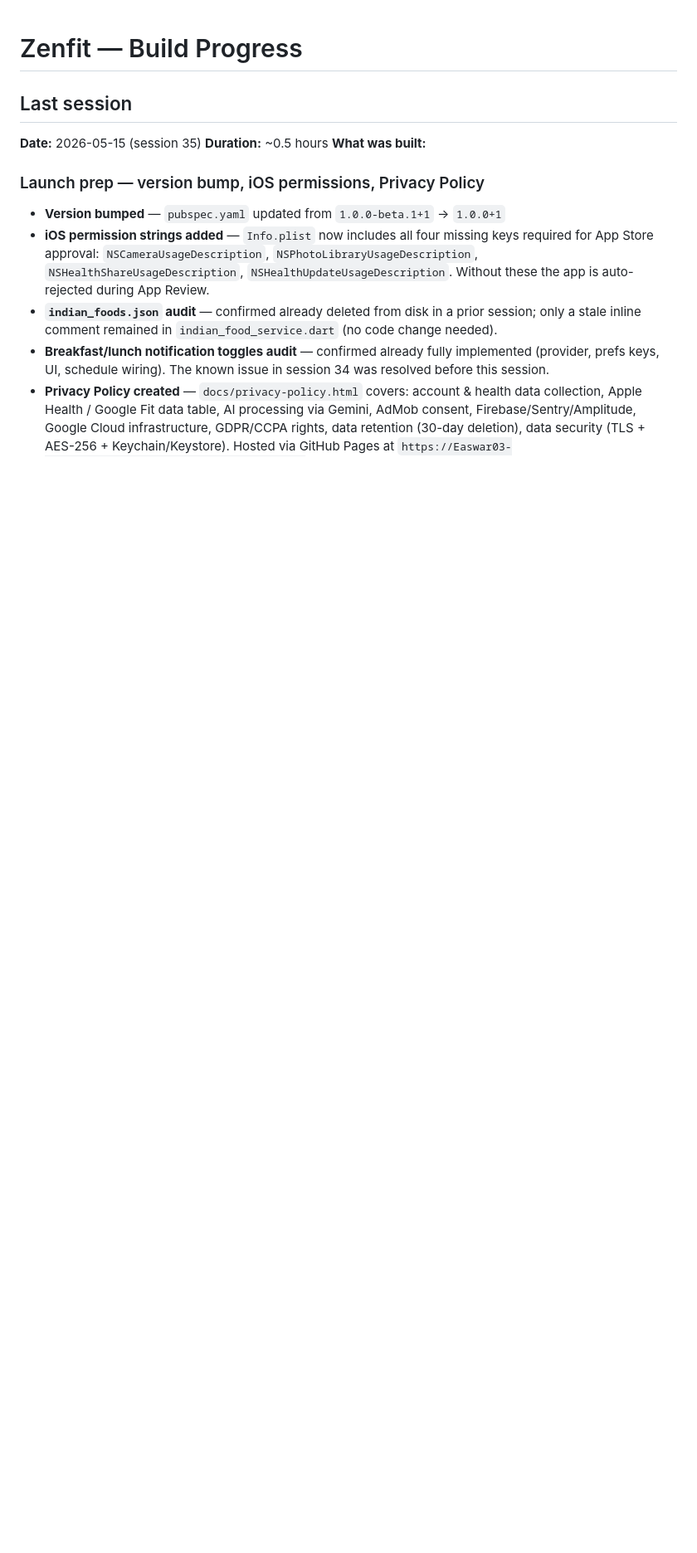
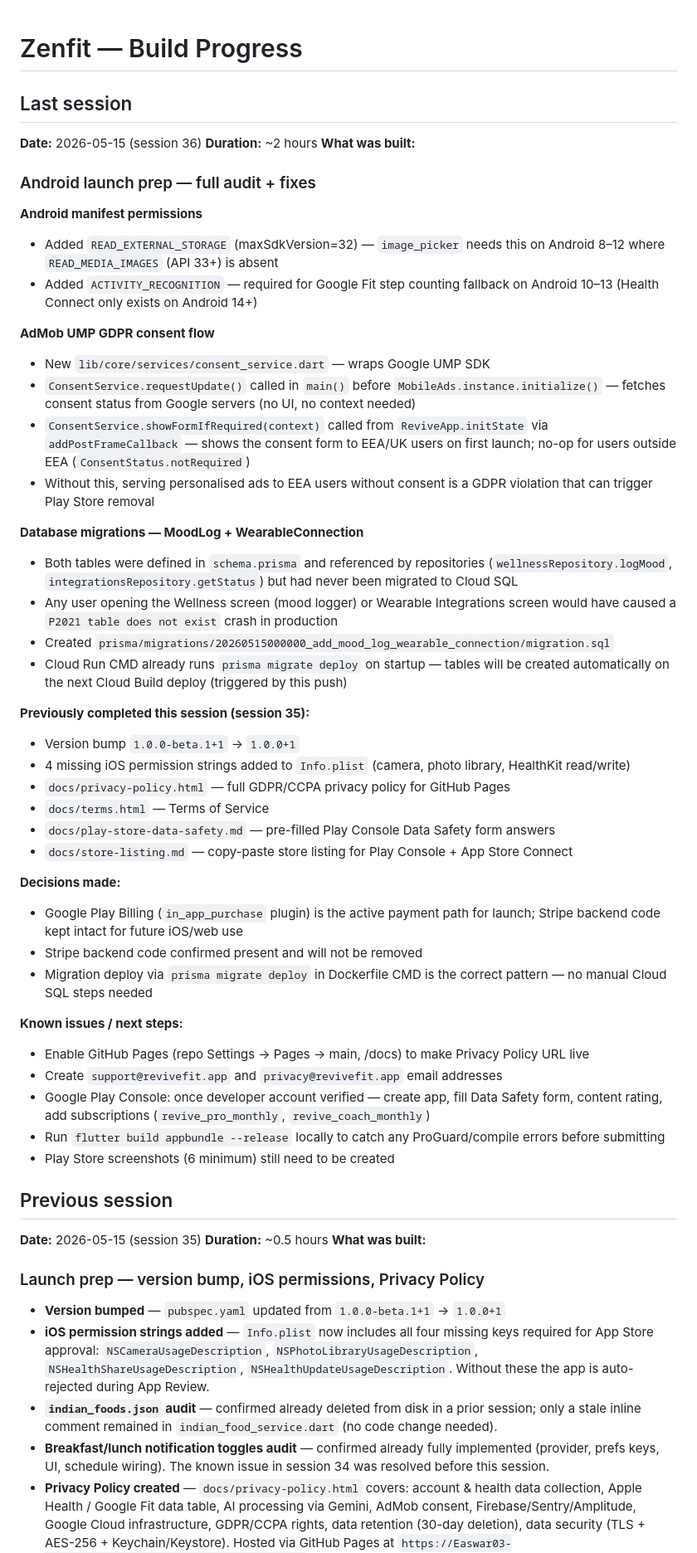
Before and after one commit to Easwar03-cmd/Fitcore, a Markdown page: PROGRESS.md, the part around the change. Shown at 83% size. Rendered like a GitHub page; blank space fills up the shorter version.

Commit message:
docs: update PROGRESS.md for session 36 (Android launch prep)

```diff
--- a/PROGRESS.md
+++ b/PROGRESS.md
@@ -1,6 +1,49 @@
 # Zenfit — Build Progress
 
 ## Last session
+**Date:** 2026-05-15 (session 36)
+**Duration:** ~2 hours
+**What was built:**
+
+### Android launch prep — full audit + fixes
+
+**Android manifest permissions**
+- Added `READ_EXTERNAL_STORAGE` (maxSdkVersion=32) — `image_picker` needs this on Android 8–12 where `READ_MEDIA_IMAGES` (API 33+) is absent
+- Added `ACTIVITY_RECOGNITION` — required for Google Fit step counting fallback on Android 10–13 (Health Connect only exists on Android 14+)
+
+**AdMob UMP GDPR consent flow**
+- New `lib/core/services/consent_service.dart` — wraps Google UMP SDK
+- `ConsentService.requestUpdate()` called in `main()` before `MobileAds.instance.initialize()` — fetches consent status from Google servers (no UI, no context needed)
+- `ConsentService.showFormIfRequired(context)` called from `ReviveApp.initState` via `addPostFrameCallback` — shows the consent form to EEA/UK users on first launch; no-op for users outside EEA (`ConsentStatus.notRequired`)
+- Without this, serving personalised ads to EEA users without consent is a GDPR violation that can trigger Play Store removal
+
+**Database migrations — MoodLog + WearableConnection**
+- Both tables were defined in `schema.prisma` and referenced by repositories (`wellnessRepository.logMood`, `integrationsRepository.getStatus`) but had never been migrated to Cloud SQL
+- Any user opening the Wellness screen (mood logger) or Wearable Integrations screen would have caused a `P2021 table does not exist` crash in production
+- Created `prisma/migrations/20260515000000_add_mood_log_wearable_connection/migration.sql`
+- Cloud Run CMD already runs `prisma migrate deploy` on startup — tables will be created automatically on the next Cloud Build deploy (triggered by this push)
+
+**Previously completed this session (session 35):**
+- Version bump `1.0.0-beta.1+1` → `1.0.0+1`
+- 4 missing iOS permission strings added to `Info.plist` (camera, photo library, HealthKit read/write)
+- `docs/privacy-policy.html` — full GDPR/CCPA privacy policy for GitHub Pages
+- `docs/terms.html` — Terms of Service
+- `docs/play-store-data-safety.md` — pre-filled Play Console Data Safety form answers
+- `docs/store-listing.md` — copy-paste store listing for Play Console + App Store Connect
+
+**Decisions made:**
+- Google Play Billing (`in_app_purchase` plugin) is the active payment path for launch; Stripe backend code kept intact for future iOS/web use
+- Stripe backend code confirmed present and will not be removed
+- Migration deploy via `prisma migrate deploy` in Dockerfile CMD is the correct pattern — no manual Cloud SQL steps needed
+
+**Known issues / next steps:**
+- Enable GitHub Pages (repo Settings → Pages → main, /docs) to make Privacy Policy URL live
+- Create `support@revivefit.app` and `privacy@revivefit.app` email addresses
+- Google Play Console: once developer account verified — create app, fill Data Safety form, content rating, add subscriptions (`revive_pro_monthly`, `revive_coach_monthly`)
+- Run `flutter build appbundle --release` locally to catch any ProGuard/compile errors before submitting
+- Play Store screenshots (6 minimum) still need to be created
+
+## Previous session
 **Date:** 2026-05-15 (session 35)
 **Duration:** ~0.5 hours
 **What was built:**
```
